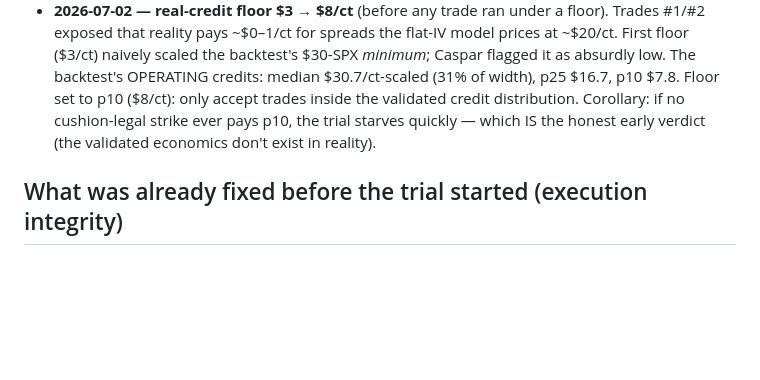
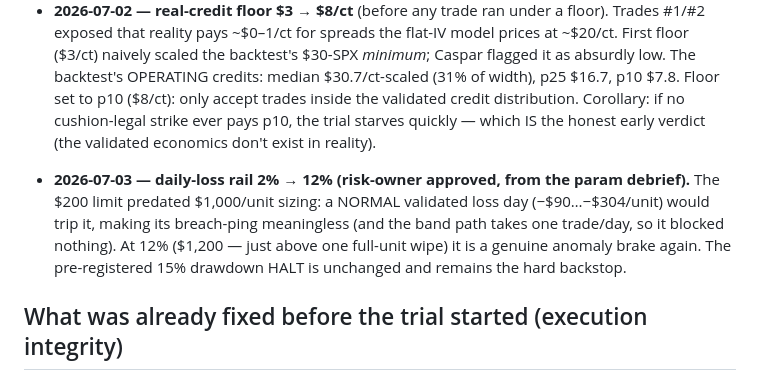
Before and after one commit to xynkro/ZeroDTE, a Markdown page: docs/TRIAL_GATES.md, the part around the change. Drawn GitHub-style; blank space fills up the shorter version.

Commit message:
Daily-loss rail 2%->12% (risk-owner approved; $1,000/unit coherence). 15% halt unchanged.
Co-Authored-By: Claude Opus 4.8 <noreply@anthropic.com>

```diff
--- a/docs/TRIAL_GATES.md
+++ b/docs/TRIAL_GATES.md
@@ -65,6 +65,13 @@ says execution is the binding constraint.
   if no cushion-legal strike ever pays p10, the trial starves quickly — which IS
   the honest early verdict (the validated economics don't exist in reality).
 
+- **2026-07-03 — daily-loss rail 2% → 12% (risk-owner approved, from the param
+  debrief).** The $200 limit predated $1,000/unit sizing: a NORMAL validated loss
+  day (−$90…−$304/unit) would trip it, making its breach-ping meaningless (and the
+  band path takes one trade/day, so it blocked nothing). At 12% ($1,200 — just above
+  one full-unit wipe) it is a genuine anomaly brake again. The pre-registered 15%
+  drawdown HALT is unchanged and remains the hard backstop.
+
 ## What was already fixed before the trial started (execution integrity)
 - One-attempt-per-day marker persists across restarts (no double-entry).
 - Exit: single mleg close; late (≥15:55 ET) fully-OTM spreads book
```
